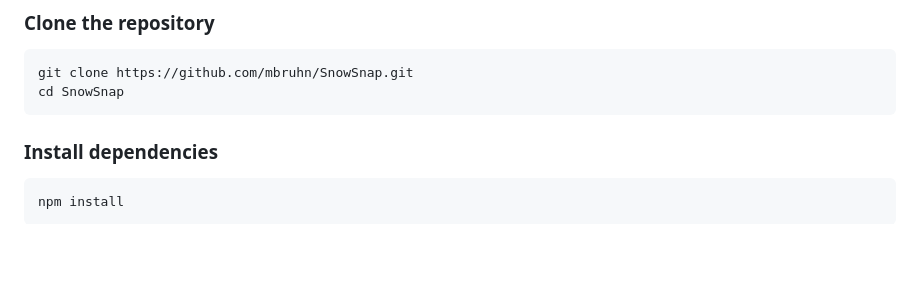
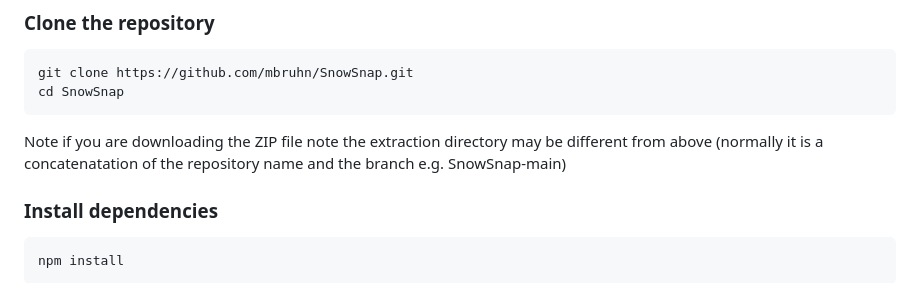
Before and after one commit to mbruhn/SnowSnap, a Markdown page: README.MD, the part around the change. Drawn GitHub-style; blank space fills up the shorter version.

````diff
--- a/README.MD
+++ b/README.MD
@@ -25,6 +25,7 @@ This Node.js tool automates the generation of necessary SAP Datasphere artifacts
 git clone https://github.com/mbruhn/SnowSnap.git
 cd SnowSnap
 ```
+Note if you are downloading the ZIP file note the extraction directory may be different from above (normally it is a concatenatation of the repository name and the branch e.g. SnowSnap-main)
 
 ### Install dependencies
 ```bash
````
